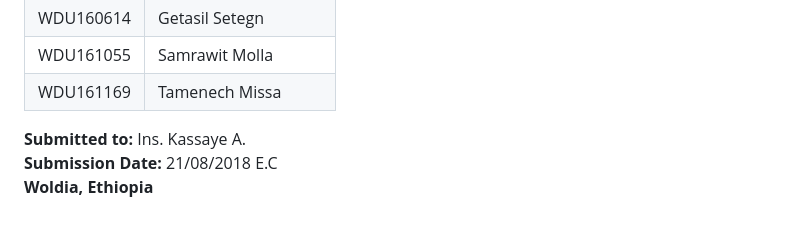
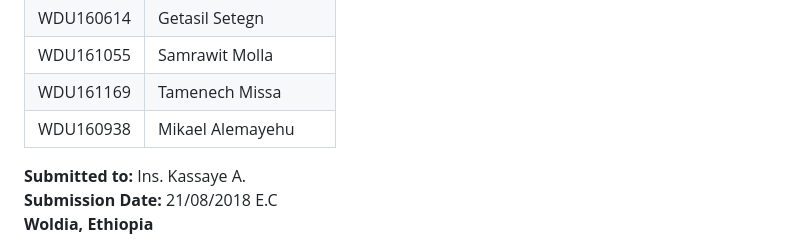
Before and after one commit to Yeabtsega-Tesfaye/Social_Media_Addiction_Predictor, a Markdown page: REPORT.MD, the part around the change. GitHub-like rendering; blank space fills up the shorter version.

```diff
--- a/REPORT.MD
+++ b/REPORT.MD
@@ -16,6 +16,7 @@
 | WDU160614 | Getasil Setegn |
 | WDU161055 | Samrawit Molla |
 | WDU161169 | Tamenech Missa |
+| WDU160938 | Mikael Alemayehu |
 
 **Submitted to:** Ins. Kassaye A.
 **Submission Date:** 21/08/2018 E.C
```
